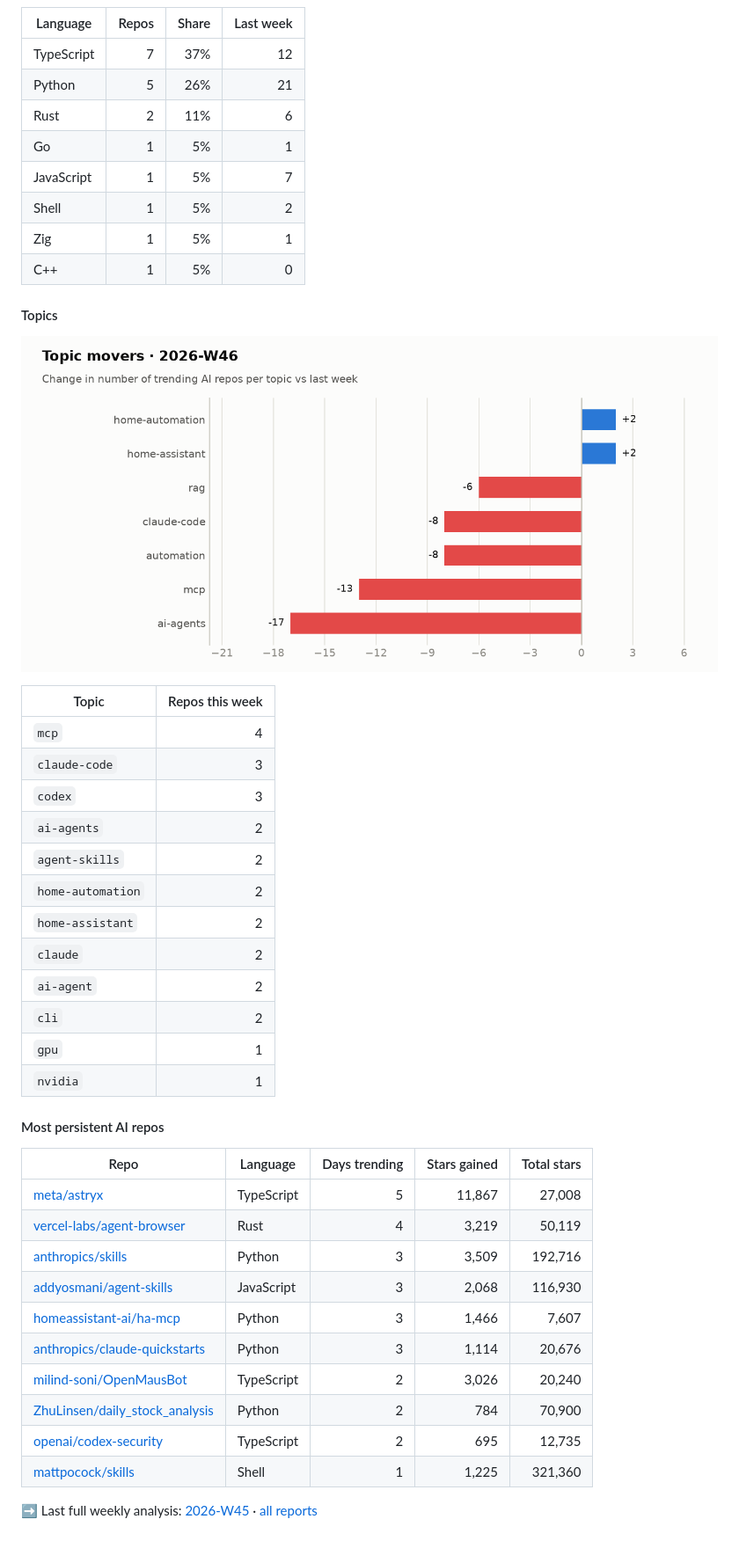
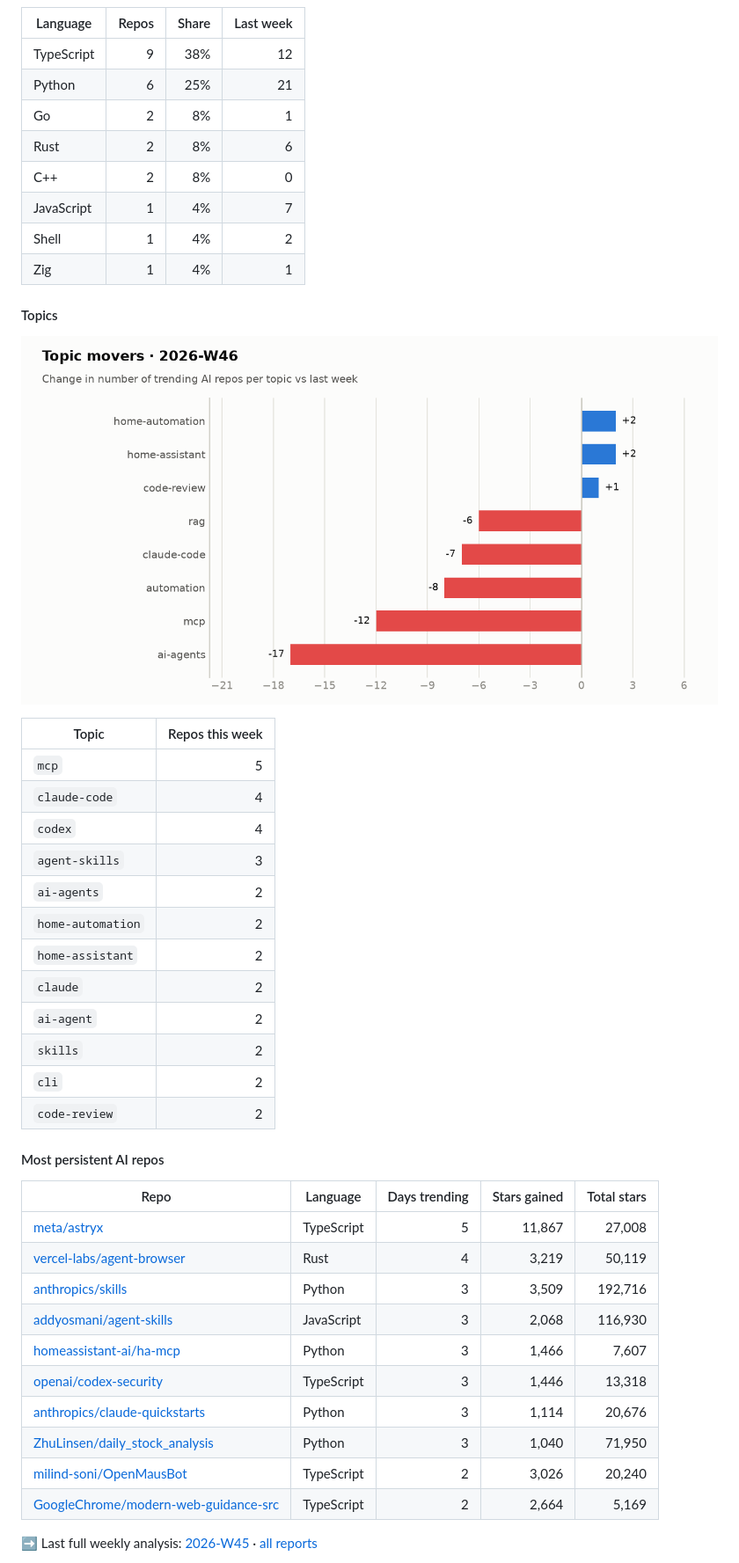
Before and after one commit to arielshakaramiro/trending-ai-repos, a Markdown page: README.md, the part around one of its changes. Shown at 88% size. Drawn GitHub-style; pictures changed too: charts/2026-W46-topics.png; blank space fills up the shorter version.

```diff
--- a/README.md
+++ b/README.md
@@ -39,14 +38,14 @@ Every morning a GitHub Actions workflow reads the GitHub trending page, looks up
 
 | Language | Repos | Share | Last week |
 |---|--:|--:|--:|
-| TypeScript | 7 | 37% | 12 |
-| Python | 5 | 26% | 21 |
-| Rust | 2 | 11% | 6 |
-| Go | 1 | 5% | 1 |
-| JavaScript | 1 | 5% | 7 |
-| Shell | 1 | 5% | 2 |
-| Zig | 1 | 5% | 1 |
-| C++ | 1 | 5% | 0 |
+| TypeScript | 9 | 38% | 12 |
+| Python | 6 | 25% | 21 |
+| Go | 2 | 8% | 1 |
+| Rust | 2 | 8% | 6 |
+| C++ | 2 | 8% | 0 |
+| JavaScript | 1 | 4% | 7 |
+| Shell | 1 | 4% | 2 |
+| Zig | 1 | 4% | 1 |
 
 #### Topics
 
@@ -54,18 +53,18 @@ Every morning a GitHub Actions workflow reads the GitHub trending page, looks up
 
 | Topic | Repos this week |
 |---|--:|
-| `mcp` | 4 |
-| `claude-code` | 3 |
-| `codex` | 3 |
+| `mcp` | 5 |
+| `claude-code` | 4 |
+| `codex` | 4 |
+| `agent-skills` | 3 |
 | `ai-agents` | 2 |
-| `agent-skills` | 2 |
 | `home-automation` | 2 |
 | `home-assistant` | 2 |
 | `claude` | 2 |
 | `ai-agent` | 2 |
+| `skills` | 2 |
 | `cli` | 2 |
-| `gpu` | 1 |
-| `nvidia` | 1 |
+| `code-review` | 2 |
 
 #### Most persistent AI repos
 
@@ -76,11 +75,11 @@ Every morning a GitHub Actions workflow reads the GitHub trending page, looks up
 | [anthropics/skills](https://github.com/anthropics/skills) | Python | 3 | 3,509 | 192,716 |
 | [addyosmani/agent-skills](https://github.com/addyosmani/agent-skills) | JavaScript | 3 | 2,068 | 116,930 |
 | [homeassistant-ai/ha-mcp](https://github.com/homeassistant-ai/ha-mcp) | Python | 3 | 1,466 | 7,607 |
+| [openai/codex-security](https://github.com/openai/codex-security) | TypeScript | 3 | 1,446 | 13,318 |
 | [anthropics/claude-quickstarts](https://github.com/anthropics/claude-quickstarts) | Python | 3 | 1,114 | 20,676 |
+| [ZhuLinsen/daily_stock_analysis](https://github.com/ZhuLinsen/daily_stock_analysis) | Python | 3 | 1,040 | 71,950 |
 | [milind-soni/OpenMausBot](https://github.com/milind-soni/OpenMausBot) | TypeScript | 2 | 3,026 | 20,240 |
-| [ZhuLinsen/daily_stock_analysis](https://github.com/ZhuLinsen/daily_stock_analysis) | Python | 2 | 784 | 70,900 |
-| [openai/codex-security](https://github.com/openai/codex-security) | TypeScript | 2 | 695 | 12,735 |
-| [mattpocock/skills](https://github.com/mattpocock/skills) | Shell | 1 | 1,225 | 321,360 |
+| [GoogleChrome/modern-web-guidance-src](https://github.com/GoogleChrome/modern-web-guidance-src) | TypeScript | 2 | 2,664 | 5,169 |
 
 ➡️ Last full weekly analysis: [2026-W45](reports/weekly/2026-W45.md) · [all reports](reports/weekly)
 
```
Also changed, not shown: other parts of README.md (+14 -15 lines), charts/2026-W46-languages-dark.png, charts/2026-W46-languages.png, charts/2026-W46-topics-dark.png, 1 other file.
